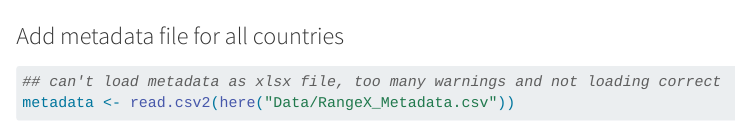
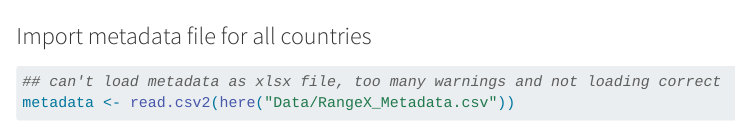
Before and after one commit to Nadi25/RangeX_phenology_2023, a Quarto document (R_scripts/RangeX_phenology_2023_data_cleaning.qmd): the page in a window 1100 px wide, from 3370 px down. Rendered offline with R 4.5, knitr and Pandoc in place of Quarto, with nearby package versions; some code elsewhere in the file could not run offline; long lines of code are wrapped; column names are cleaned by a stand-in for the janitor package.

Commit message:
Renaming headers

````diff
--- a/R_scripts/RangeX_phenology_2023_data_cleaning.qmd
+++ b/R_scripts/RangeX_phenology_2023_data_cleaning.qmd
@@ -85,7 +85,7 @@ rangex_phenology_raw <- rangex_phenology_raw %>%
   mutate_at(vars(number_buds, number_flowers, number_infructescences, seeds_collected), ~replace(., is.na(.), 0))
 ```
 
-### Add metadata file for all countries
+### Import metadata file for all countries
 
 ```{r}
 ## can't load metadata as xlsx file, too many warnings and not loading correct
````
